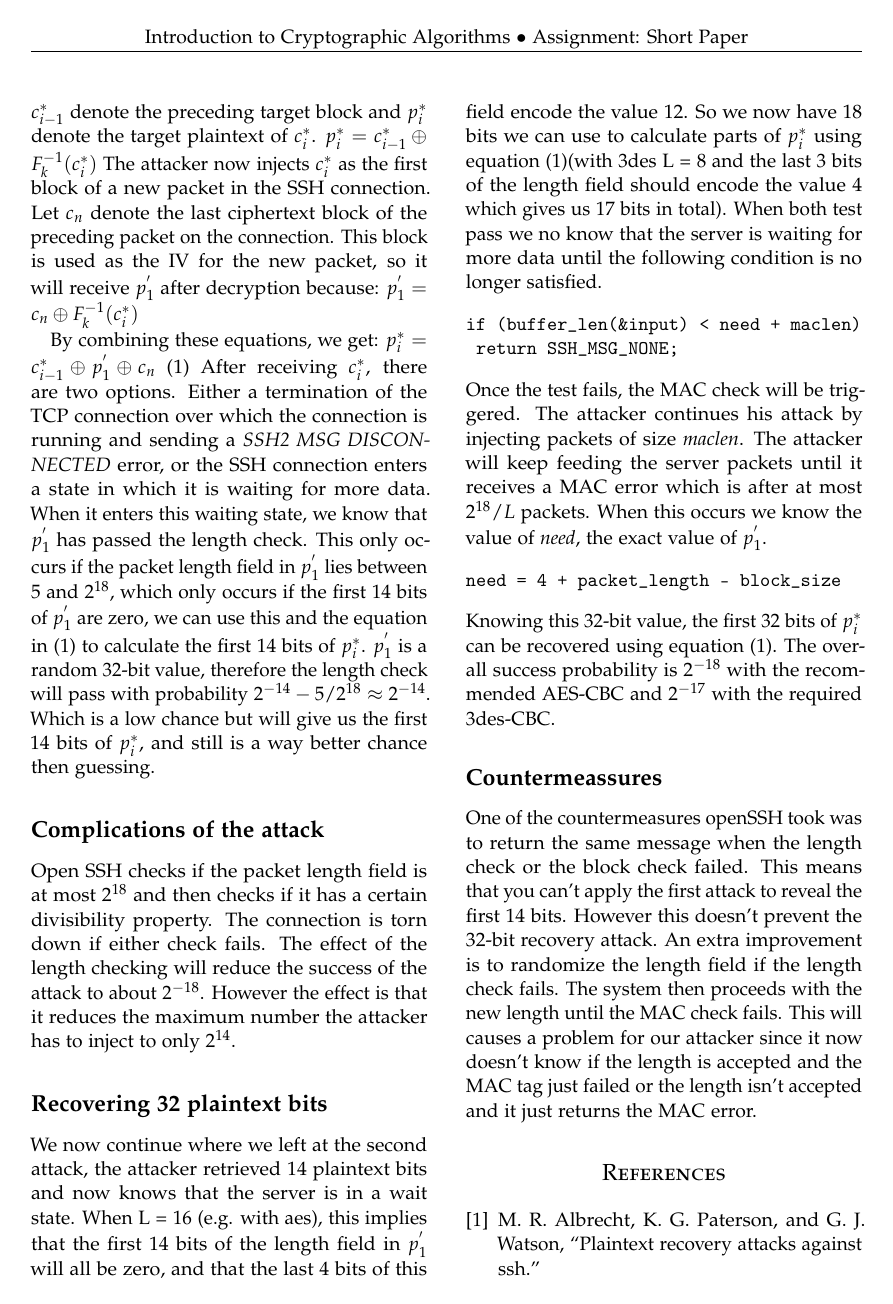
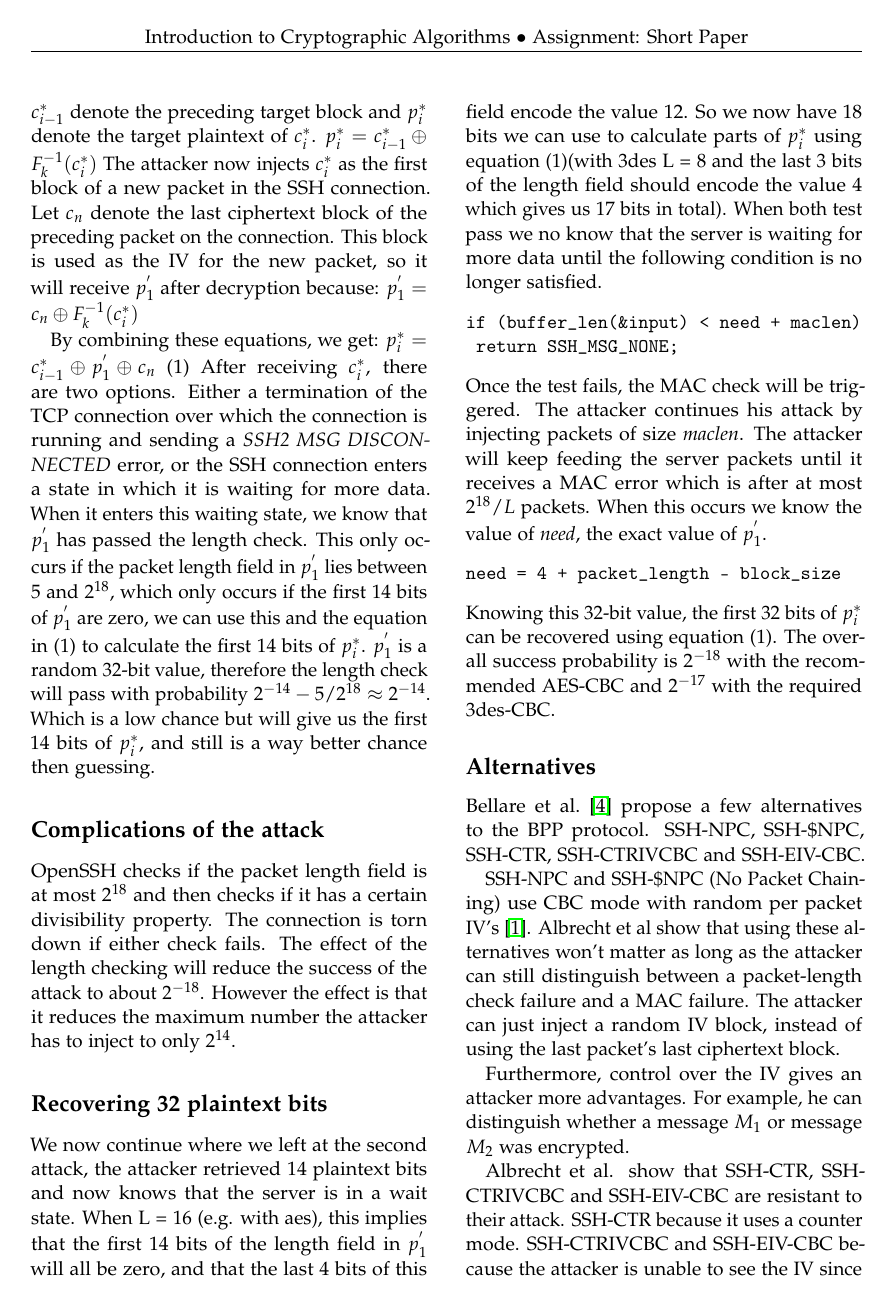
Before and after one commit to BenBrucker/CryptoPaper, a LaTeX paper (Paper/Crypto Paper Estourgie Brucker.tex): page 3 of 4. Compiled offline with pdfLaTeX; a missing bibliography style is replaced by a similar one.

Commit message:
Added alternatives. Small changes to countermeasures

```diff
--- a/Paper/Crypto Paper Estourgie Brucker.tex
+++ b/Paper/Crypto Paper Estourgie Brucker.tex
@@ -138,7 +138,7 @@ After receiving $c_i^*$, there are two options. Either a termination of the TCP
 
 %An unfortunate feature from this attack is that the adversary needs to send $2^{27}$ ciphertext blocks on average before the MAC check is triggered. But the attack would succeed with a probability of 1 and can be done with any of the encrypted ssh packets.
 \subsection*{Complications of the attack}
-Open SSH checks if the packet length field is at most $2^{18}$ and then checks if it has a certain divisibility property. The connection is torn down if either check fails. The effect of the length checking will reduce the success of the attack to about $2^{-18}$. However the effect is that it reduces the maximum number the attacker has to inject to only $2^{14}$.
+OpenSSH checks if the packet length field is at most $2^{18}$ and then checks if it has a certain divisibility property. The connection is torn down if either check fails. The effect of the length checking will reduce the success of the attack to about $2^{-18}$. However the effect is that it reduces the maximum number the attacker has to inject to only $2^{14}$.
 
 
 \subsection*{Recovering 32 plaintext bits}
@@ -154,8 +154,21 @@ need = 4 + packet_length - block_size
 Knowing this 32-bit value, the first 32 bits of $p^*_i$ can be recovered using equation (1).
 The overall success probability is $2^{-18}$ with the recommended AES-CBC and $2^{-17}$ with the required 3des-CBC.
 
-\subsection*{Countermeassures}
-One of the countermeasures openSSH took was to return the same message when the length check or the block check failed. This means that you can't apply the first attack to reveal the first 14 bits. However this doesn't prevent the 32-bit recovery attack. An extra improvement is to randomize the length field if the length check fails. The system then proceeds with the new length until the MAC check fails. This will causes a problem for our attacker since it now doesn't know if the length is accepted and the MAC tag just failed or the length isn't accepted and it just returns the MAC error.
+\subsection*{Alternatives}
+\indent Bellare et al.~\cite{Bellare2004} propose a few alternatives to the BPP protocol. SSH-NPC, SSH-\$NPC, SSH-CTR, SSH-CTRIVCBC and SSH-EIV-CBC.
+\indent SSH-NPC and SSH-\$NPC (No Packet Chaining) use CBC mode with random per packet IV's~\cite{Albrecht2009}. Albrecht et al show that using these alternatives won't matter as long as the attacker can still distinguish between a packet-length check failure and a MAC failure. The attacker can just inject a random IV block, instead of using the last packet's last ciphertext block.
+
+\indent Furthermore, control over the IV gives an attacker more advantages. For example, he can distinguish whether a message $M_1$ or message $M_2$ was encrypted.
+
+% Insert small security game here
+
+\indent Albrecht et al. show that SSH-CTR, SSH-CTRIVCBC and SSH-EIV-CBC are resistant to their attack. SSH-CTR because it uses a counter mode. SSH-CTRIVCBC and SSH-EIV-CBC because the attacker is unable to see the IV since it is either the encryption of a counter or encipherment of the last ciphertext block.
+
+\indent OpenSSH 5.2 switched to AES counter mode, but currently no SSH implementations use either SSH-CTRIVCBC or SSH-EIV-CBC.
+
+\subsection*{Countermeasures}
+\indent One of the countermeasures OpenSSH took was to return the same error message when either the length check or the block-length check failed. By not having this distinction, an attacker can't apply the first attack to reveal the first 14 bits. However this doesn't prevent the 32-bit recovery attack. An extra improvement is to randomize the length field if the length check fails. The system then proceeds with the new length until the MAC check fails. This will causes a problem for our attacker since it now doesn't know if the length is accepted and the MAC tag just failed or the length isn't accepted and it just returns the MAC error.
+
 
 \bibliography{Master}
 
```
Also changed, not shown: Paper/Master.bib (+12 -0 lines), Paper/Crypto Paper Estourgie Brucker.pdf.
